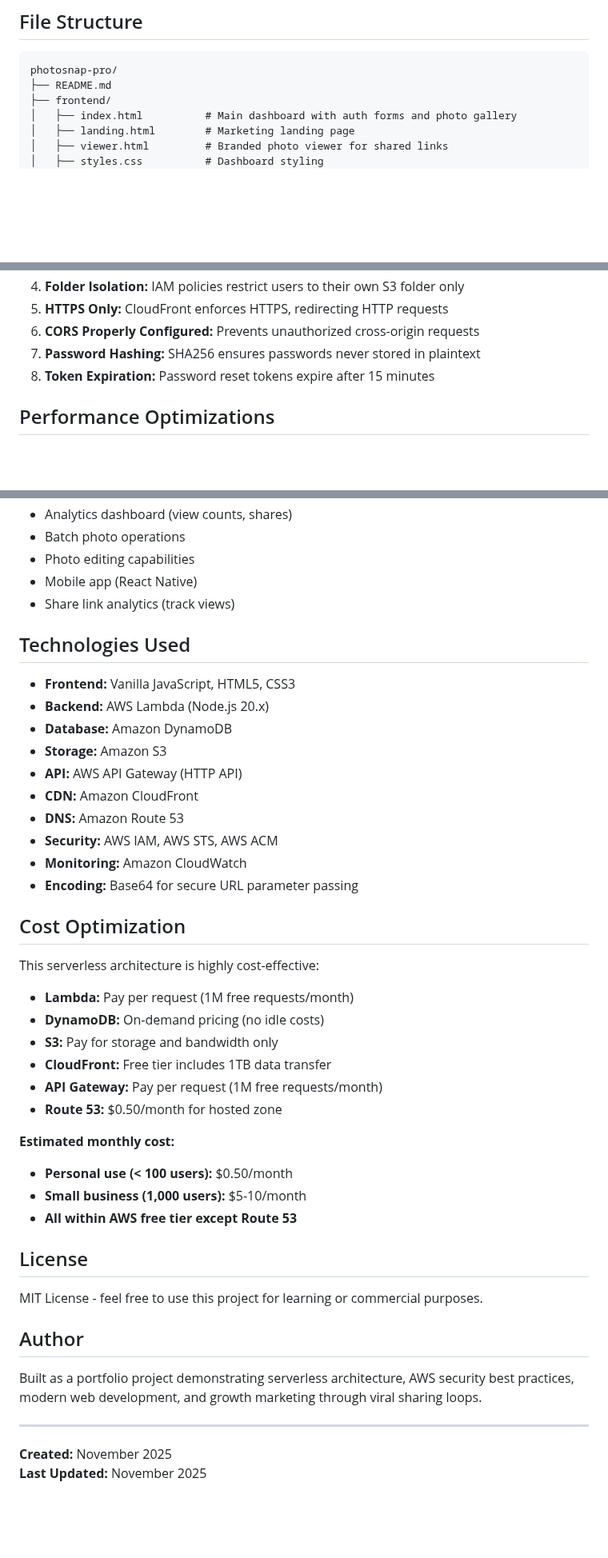
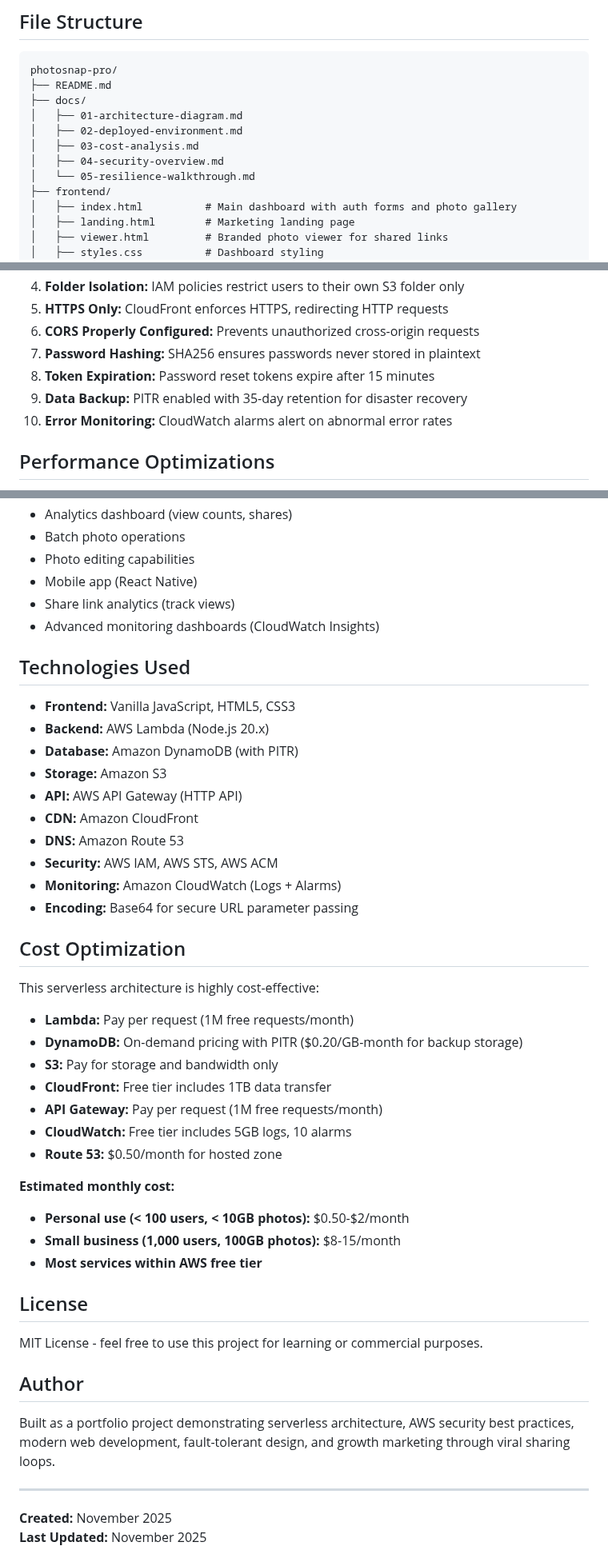
Before and after one commit to AaronWhiteTX/PhotoSnap-Pro, a Markdown page: README.md, 3 parts joined by grey strips. Shown at 80% size. GitHub-like rendering; blank space fills up the shorter version.

````diff
--- a/README.md
+++ b/README.md
@@ -209,6 +275,12 @@ All requests are POST with JSON body:
 ```
 photosnap-pro/
 ├── README.md
+├── docs/
+│   ├── 01-architecture-diagram.md
+│   ├── 02-deployed-environment.md
+│   ├── 03-cost-analysis.md
+│   ├── 04-security-overview.md
+│   └── 05-resilience-walkthrough.md
 ├── frontend/
 │   ├── index.html          # Main dashboard with auth forms and photo gallery
 │   ├── landing.html        # Marketing landing page
@@ -316,6 +419,8 @@ aws cloudfront create-invalidation \
 6. **CORS Properly Configured:** Prevents unauthorized cross-origin requests
 7. **Password Hashing:** SHA256 ensures passwords never stored in plaintext
 8. **Token Expiration:** Password reset tokens expire after 15 minutes
+9. **Data Backup:** PITR enabled with 35-day retention for disaster recovery
+10. **Error Monitoring:** CloudWatch alarms alert on abnormal error rates
 
 ## Performance Optimizations
 
@@ -337,34 +442,36 @@ aws cloudfront create-invalidation \
 - Photo editing capabilities
 - Mobile app (React Native)
 - Share link analytics (track views)
+- Advanced monitoring dashboards (CloudWatch Insights)
 
 ## Technologies Used
 
 - **Frontend:** Vanilla JavaScript, HTML5, CSS3
 - **Backend:** AWS Lambda (Node.js 20.x)
-- **Database:** Amazon DynamoDB
+- **Database:** Amazon DynamoDB (with PITR)
 - **Storage:** Amazon S3
 - **API:** AWS API Gateway (HTTP API)
 - **CDN:** Amazon CloudFront
 - **DNS:** Amazon Route 53
 - **Security:** AWS IAM, AWS STS, AWS ACM
-- **Monitoring:** Amazon CloudWatch
+- **Monitoring:** Amazon CloudWatch (Logs + Alarms)
 - **Encoding:** Base64 for secure URL parameter passing
 
 ## Cost Optimization
 
 This serverless architecture is highly cost-effective:
 - **Lambda:** Pay per request (1M free requests/month)
-- **DynamoDB:** On-demand pricing (no idle costs)
+- **DynamoDB:** On-demand pricing with PITR ($0.20/GB-month for backup storage)
 - **S3:** Pay for storage and bandwidth only
 - **CloudFront:** Free tier includes 1TB data transfer
 - **API Gateway:** Pay per request (1M free requests/month)
+- **CloudWatch:** Free tier includes 5GB logs, 10 alarms
 - **Route 53:** $0.50/month for hosted zone
 
 **Estimated monthly cost:**
-- **Personal use (< 100 users):** $0.50/month
-- **Small business (1,000 users):** $5-10/month
-- **All within AWS free tier except Route 53**
+- **Personal use (< 100 users, < 10GB photos):** $0.50-$2/month
+- **Small business (1,000 users, 100GB photos):** $8-15/month
+- **Most services within AWS free tier**
 
 ## License
 
@@ -372,7 +479,7 @@ MIT License - feel free to use this project for learning or commercial purposes.
 
 ## Author
 
-Built as a portfolio project demonstrating serverless architecture, AWS security best practices, modern web development, and growth marketing through viral sharing loops.
+Built as a portfolio project demonstrating serverless architecture, AWS security best practices, modern web development, fault-tolerant design, and growth marketing through viral sharing loops.
 
 ---
 
````
Also changed, not shown: other parts of README.md (+148 -51 lines).
